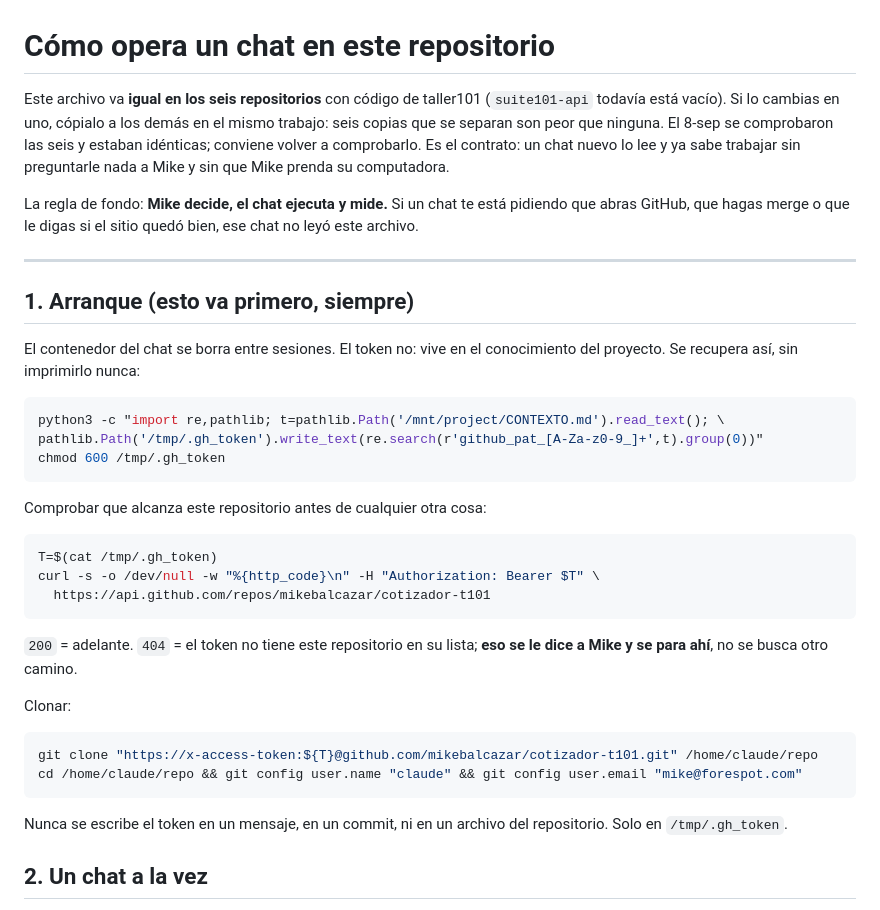
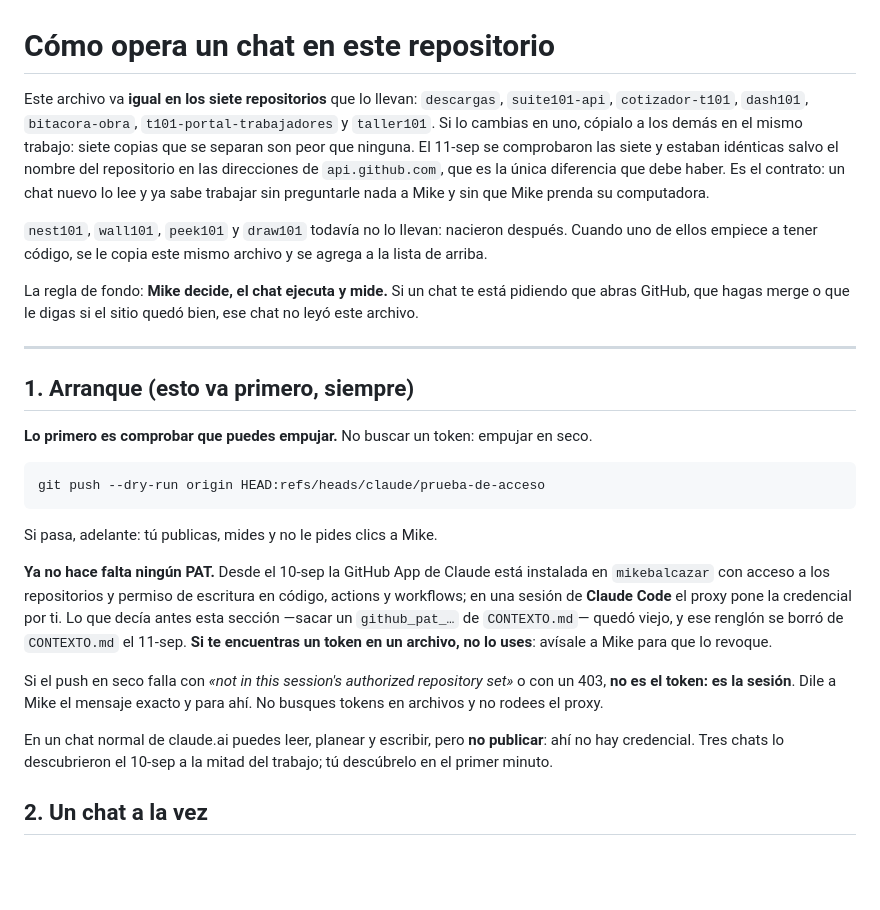
Before and after one commit to mikebalcazar/cotizador-t101, a Markdown page: OPERAR.md, the part around one of its changes. Drawn GitHub-style; blank space fills up the shorter version.

````diff
--- a/OPERAR.md
+++ b/OPERAR.md
@@ -1,10 +1,17 @@
 # Cómo opera un chat en este repositorio
 
-Este archivo va **igual en los seis repositorios** con código de taller101
-(`suite101-api` todavía está vacío). Si lo cambias en uno, cópialo a los demás
-en el mismo trabajo: seis copias que se separan son peor que ninguna. El 8-sep
-se comprobaron las seis y estaban idénticas; conviene volver a comprobarlo. Es el contrato: un chat nuevo lo lee y ya sabe
-trabajar sin preguntarle nada a Mike y sin que Mike prenda su computadora.
+Este archivo va **igual en los siete repositorios** que lo llevan:
+`descargas`, `suite101-api`, `cotizador-t101`, `dash101`, `bitacora-obra`,
+`t101-portal-trabajadores` y `taller101`. Si lo cambias en uno, cópialo a los
+demás en el mismo trabajo: siete copias que se separan son peor que ninguna.
+El 11-sep se comprobaron las siete y estaban idénticas salvo el nombre del
+repositorio en las direcciones de `api.github.com`, que es la única diferencia
+que debe haber. Es el contrato: un chat nuevo lo lee y ya sabe trabajar sin
+preguntarle nada a Mike y sin que Mike prenda su computadora.
+
+`nest101`, `wall101`, `peek101` y `draw101` todavía no lo llevan: nacieron
+después. Cuando uno de ellos empiece a tener código, se le copia este mismo
+archivo y se agrega a la lista de arriba.
 
 La regla de fondo: **Mike decide, el chat ejecuta y mide.** Si un chat te está
 pidiendo que abras GitHub, que hagas merge o que le digas si el sitio quedó
@@ -14,35 +21,30 @@ bien, ese chat no leyó este archivo.
 
 ## 1. Arranque (esto va primero, siempre)
 
-El contenedor del chat se borra entre sesiones. El token no: vive en el
-conocimiento del proyecto. Se recupera así, sin imprimirlo nunca:
+**Lo primero es comprobar que puedes empujar.** No buscar un token: empujar
+en seco.
 
 ```bash
-python3 -c "import re,pathlib; t=pathlib.Path('/mnt/project/CONTEXTO.md').read_text(); \
-pathlib.Path('/tmp/.gh_token').write_text(re.search(r'github_pat_[A-Za-z0-9_]+',t).group(0))"
-chmod 600 /tmp/.gh_token
+git push --dry-run origin HEAD:refs/heads/claude/prueba-de-acceso
 ```
 
-Comprobar que alcanza este repositorio antes de cualquier otra cosa:
+Si pasa, adelante: tú publicas, mides y no le pides clics a Mike.
 
-```bash
-T=$(cat /tmp/.gh_token)
-curl -s -o /dev/null -w "%{http_code}\n" -H "Authorization: Bearer $T" \
-  https://api.github.com/repos/mikebalcazar/cotizador-t101
-```
+**Ya no hace falta ningún PAT.** Desde el 10-sep la GitHub App de Claude está
+instalada en `mikebalcazar` con acceso a los repositorios y permiso de
+escritura en código, actions y workflows; en una sesión de **Claude Code** el
+proxy pone la credencial por ti. Lo que decía antes esta sección —sacar un
+`github_pat_…` de `CONTEXTO.md`— quedó viejo, y ese renglón se borró de
+`CONTEXTO.md` el 11-sep. **Si te encuentras un token en un archivo, no lo
+uses**: avísale a Mike para que lo revoque.
 
-`200` = adelante. `404` = el token no tiene este repositorio en su lista;
-**eso se le dice a Mike y se para ahí**, no se busca otro camino.
+Si el push en seco falla con *«not in this session's authorized repository
+set»* o con un 403, **no es el token: es la sesión**. Dile a Mike el mensaje
+exacto y para ahí. No busques tokens en archivos y no rodees el proxy.
 
-Clonar:
-
-```bash
-git clone "https://x-access-token:${T}@github.com/mikebalcazar/cotizador-t101.git" /home/claude/repo
-cd /home/claude/repo && git config user.name "claude" && git config user.email "mike@forespot.com"
-```
-
-Nunca se escribe el token en un mensaje, en un commit, ni en un archivo del
-repositorio. Solo en `/tmp/.gh_token`.
+En un chat normal de claude.ai puedes leer, planear y escribir, pero **no
+publicar**: ahí no hay credencial. Tres chats lo descubrieron el 10-sep a la
+mitad del trabajo; tú descúbrelo en el primer minuto.
 
 ## 2. Un chat a la vez
 
````
Also changed, not shown: other parts of OPERAR.md (+110 -26 lines), claude/EN-CURSO.md (deleted, +0 -4 lines).
